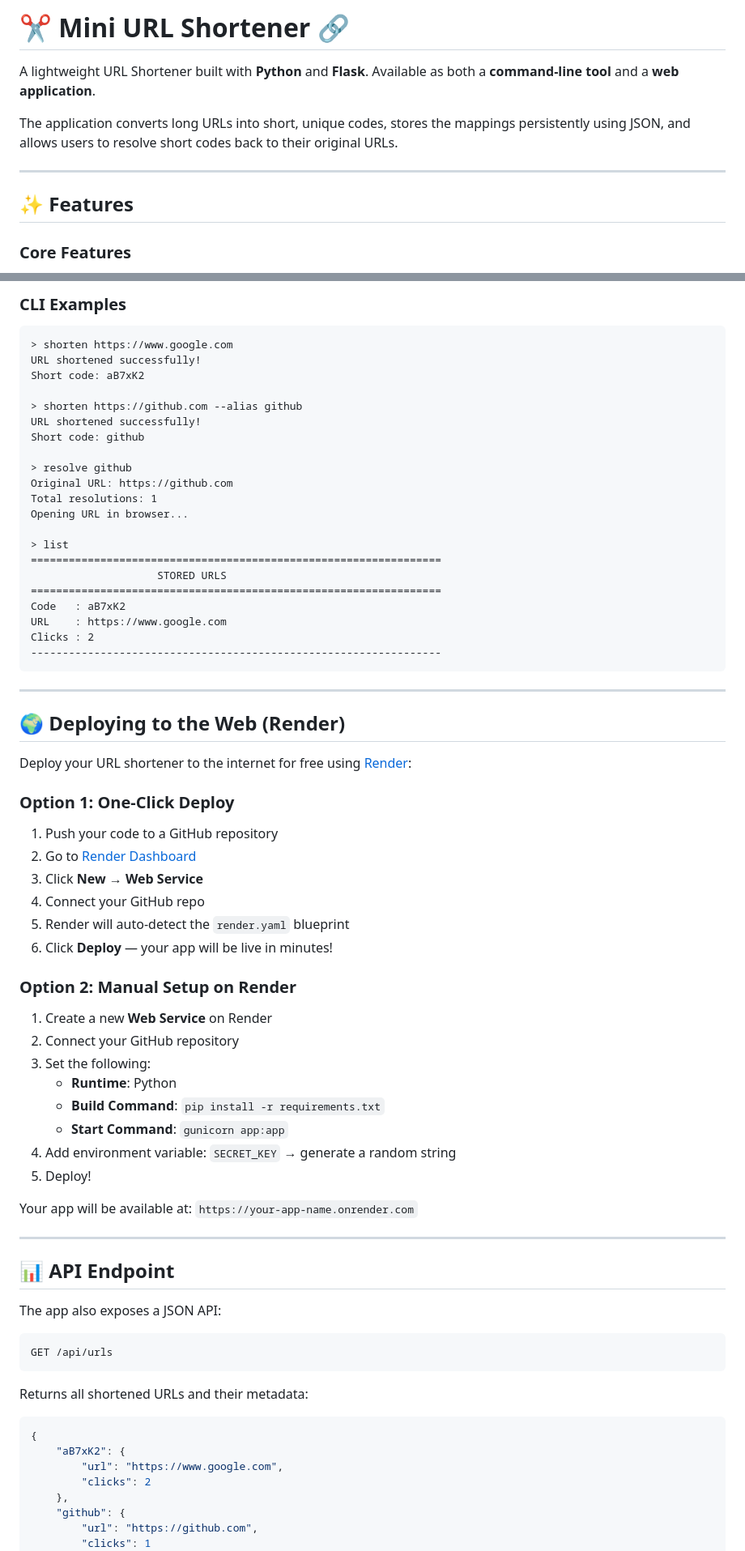
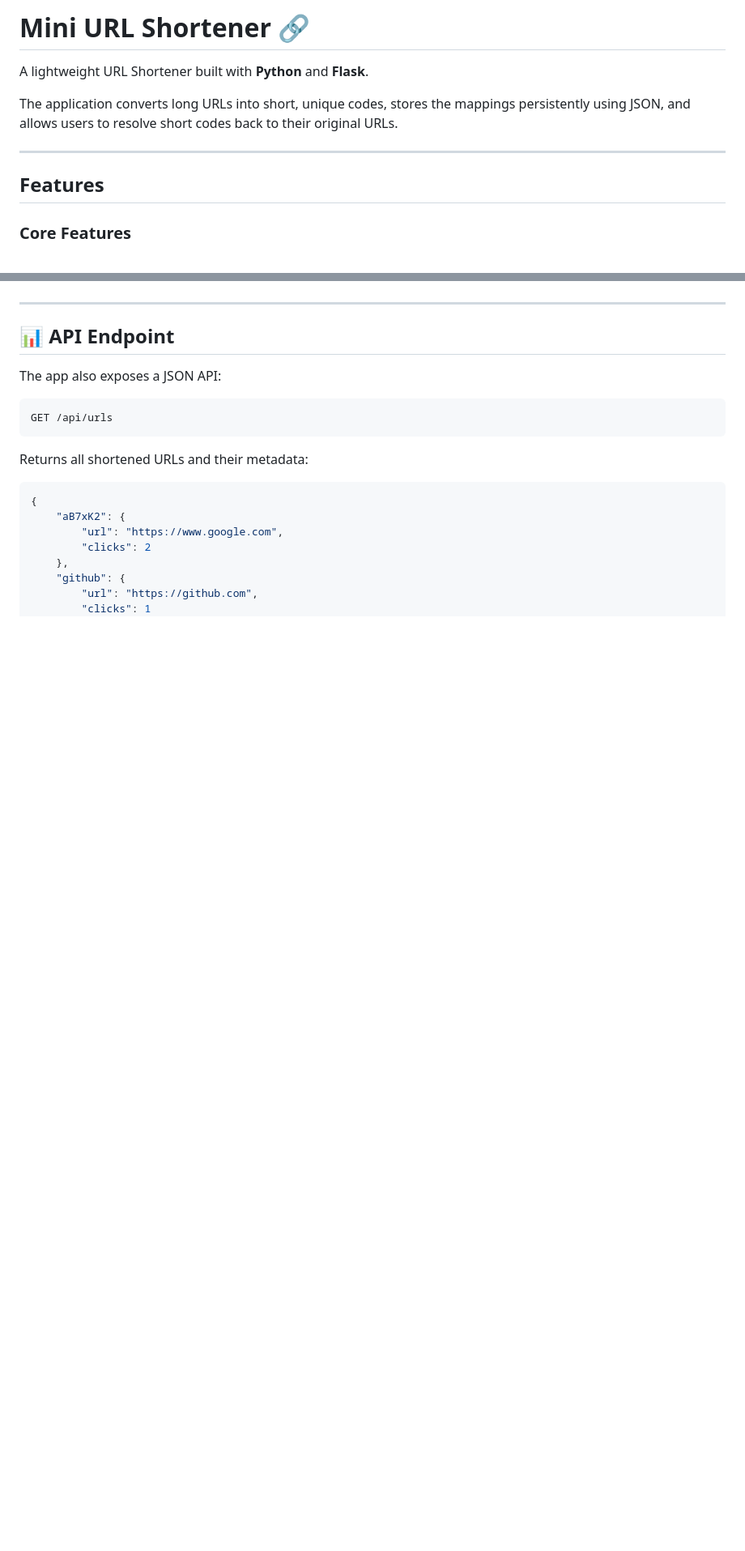
Before and after one commit to Anujsharma2601/Mini-Url-Shortener, a Markdown page: readme.md, 2 parts joined by grey strips. Shown at 81% size. GitHub-like rendering; blank space fills up the shorter version.

````diff
--- a/readme.md
+++ b/readme.md
@@ -1,12 +1,12 @@
-# ✂️ Mini URL Shortener 🔗
+#  Mini URL Shortener 🔗
 
-A lightweight URL Shortener built with **Python** and **Flask**. Available as both a **command-line tool** and a **web application**.
+A lightweight URL Shortener built with **Python** and **Flask**.
 
 The application converts long URLs into short, unique codes, stores the mappings persistently using JSON, and allows users to resolve short codes back to their original URLs.
 
 ---
 
-## ✨ Features
+##  Features
 
 ### Core Features
 
@@ -139,56 +77,3 @@ python main.py
-### CLI Examples
-
-```
-> shorten https://www.google.com
-URL shortened successfully!
-Short code: aB7xK2
-
-> shorten https://github.com --alias github
-URL shortened successfully!
-Short code: github
-
-> resolve github
-Original URL: https://github.com
-Total resolutions: 1
-Opening URL in browser...
-
-> list
-=================================================================
-                    STORED URLS
-=================================================================
-Code   : aB7xK2
-URL    : https://www.google.com
-Clicks : 2
------------------------------------------------------------------
-```
-
----
-
-## 🌍 Deploying to the Web (Render)
-
-Deploy your URL shortener to the internet for free using [Render](https://render.com):
-
-### Option 1: One-Click Deploy
-
-1. Push your code to a GitHub repository
-2. Go to [Render Dashboard](https://dashboard.render.com/)
-3. Click **New → Web Service**
-4. Connect your GitHub repo
-5. Render will auto-detect the `render.yaml` blueprint
-6. Click **Deploy** — your app will be live in minutes!
-
-### Option 2: Manual Setup on Render
-
-1. Create a new **Web Service** on Render
-2. Connect your GitHub repository
-3. Set the following:
-   - **Runtime**: Python
-   - **Build Command**: `pip install -r requirements.txt`
-   - **Start Command**: `gunicorn app:app`
-4. Add environment variable: `SECRET_KEY` → generate a random string
-5. Deploy!
-
-Your app will be available at: `https://your-app-name.onrender.com`
 
 ---
 
````
Also changed, not shown: other parts of readme.md (+5 -69 lines).
